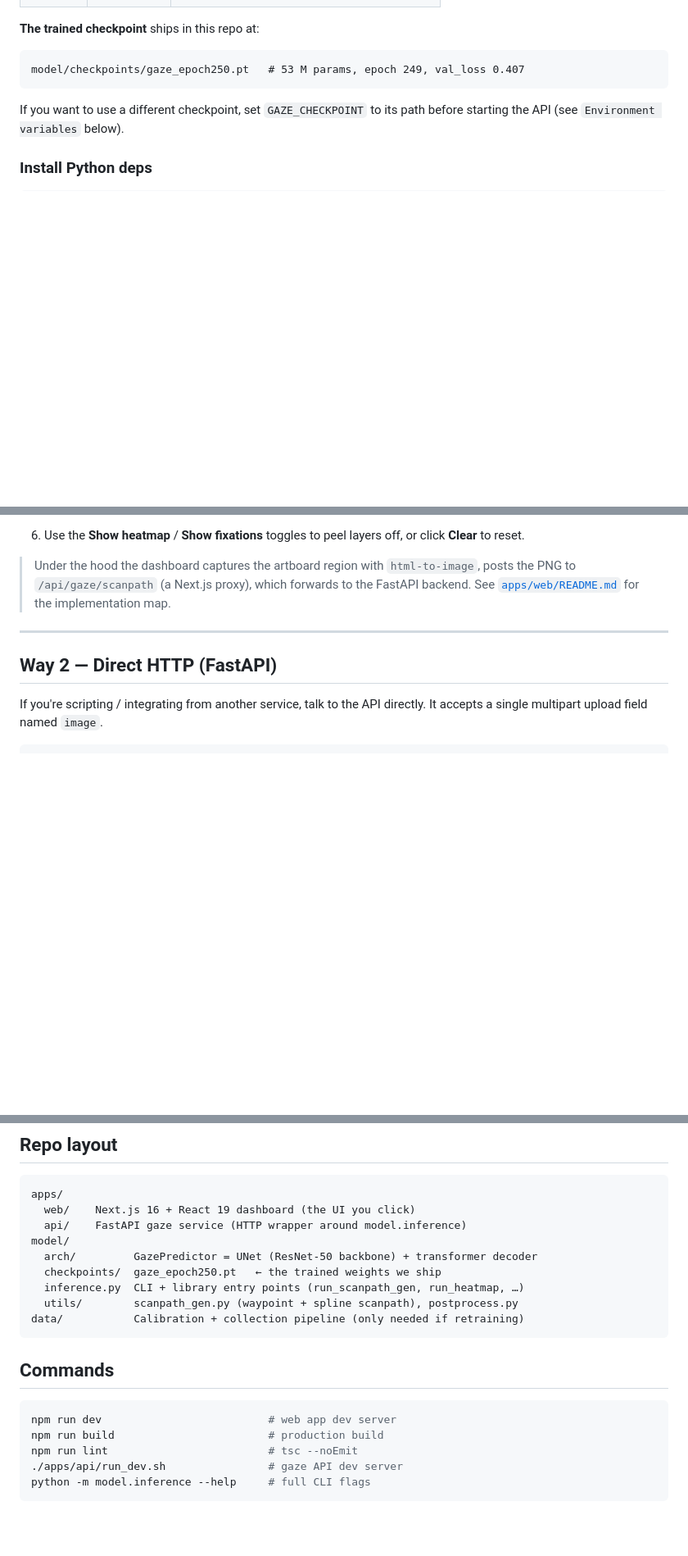
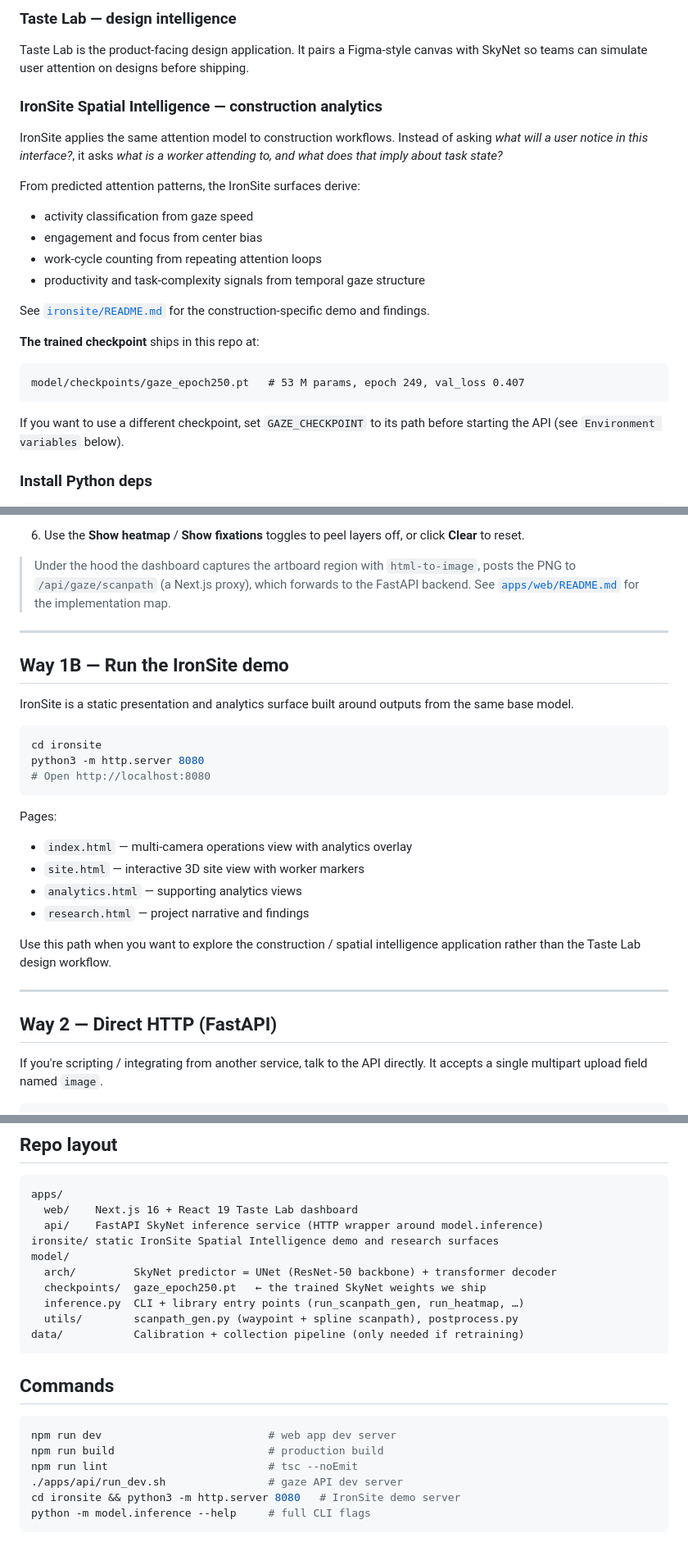
Before and after one commit to Lasereyepop/hacktech26, a Markdown page: README.md, 3 parts joined by grey strips. Shown at 82% size. Rendered like a GitHub page; blank space fills up the shorter version.

````diff
--- a/README.md
+++ b/README.md
@@ -61,3 +91,24 @@ That's it. The rest of this doc is reference material.
+### Taste Lab — design intelligence
+
+Taste Lab is the product-facing design application. It pairs a Figma-style
+canvas with SkyNet so teams can simulate user attention on designs before
+shipping.
+
+### IronSite Spatial Intelligence — construction analytics
+
+IronSite applies the same attention model to construction workflows. Instead
+of asking *what will a user notice in this interface?*, it asks *what is a
+worker attending to, and what does that imply about task state?*
+
+From predicted attention patterns, the IronSite surfaces derive:
+
+- activity classification from gaze speed
+- engagement and focus from center bias
+- work-cycle counting from repeating attention loops
+- productivity and task-complexity signals from temporal gaze structure
+
+See [`ironsite/README.md`](ironsite/README.md) for the construction-specific
+demo and findings.
 
 **The trained checkpoint** ships in this repo at:
 
@@ -123,6 +174,29 @@ the model on it.
 > `html-to-image`, posts the PNG to `/api/gaze/scanpath` (a Next.js proxy),
 > which forwards to the FastAPI backend. See
 > [`apps/web/README.md`](apps/web/README.md) for the implementation map.
+
+---
+
+## Way 1B — Run the IronSite demo
+
+IronSite is a static presentation and analytics surface built around outputs
+from the same base model.
+
+```bash
+cd ironsite
+python3 -m http.server 8080
+# Open http://localhost:8080
+```
+
+Pages:
+
+- `index.html` — multi-camera operations view with analytics overlay
+- `site.html` — interactive 3D site view with worker markers
+- `analytics.html` — supporting analytics views
+- `research.html` — project narrative and findings
+
+Use this path when you want to explore the construction / spatial
+intelligence application rather than the Taste Lab design workflow.
 
 ---
 
@@ -371,11 +445,12 @@ artboard size to closer to 16:9) or use the smaller `n_frames` / increase
 
 ```
 apps/
-  web/    Next.js 16 + React 19 dashboard (the UI you click)
-  api/    FastAPI gaze service (HTTP wrapper around model.inference)
+  web/    Next.js 16 + React 19 Taste Lab dashboard
+  api/    FastAPI SkyNet inference service (HTTP wrapper around model.inference)
+ironsite/ static IronSite Spatial Intelligence demo and research surfaces
 model/
-  arch/         GazePredictor = UNet (ResNet-50 backbone) + transformer decoder
-  checkpoints/  gaze_epoch250.pt   ← the trained weights we ship
+  arch/         SkyNet predictor = UNet (ResNet-50 backbone) + transformer decoder
+  checkpoints/  gaze_epoch250.pt   ← the trained SkyNet weights we ship
   inference.py  CLI + library entry points (run_scanpath_gen, run_heatmap, …)
   utils/        scanpath_gen.py (waypoint + spline scanpath), postprocess.py
 data/           Calibration + collection pipeline (only needed if retraining)
@@ -388,5 +463,6 @@ npm run dev                          # web app dev server
 npm run build                        # production build
 npm run lint                         # tsc --noEmit
 ./apps/api/run_dev.sh                # gaze API dev server
+cd ironsite && python3 -m http.server 8080   # IronSite demo server
 python -m model.inference --help     # full CLI flags
 ```
````
Also changed, not shown: other parts of README.md (+61 -31 lines).
